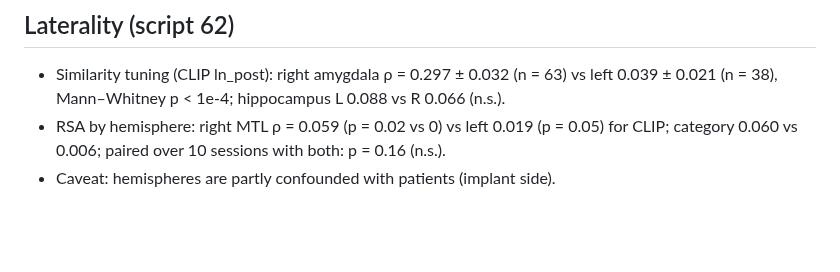
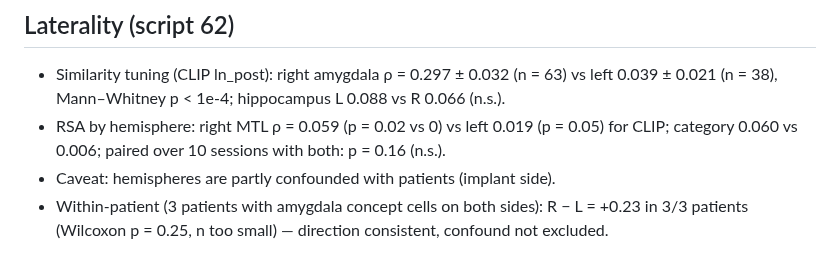
Before and after one commit to sunkalpchandra/memoranda, a Markdown page: docs/results.md, the part around the change. GitHub-like rendering; blank space fills up the shorter version.

Commit message:
docs: within-patient laterality note

```diff
--- a/docs/results.md
+++ b/docs/results.md
@@ -201,3 +201,5 @@ they showed at the time of writing and how to read them.
 - RSA by hemisphere: right MTL ρ = 0.059 (p = 0.02 vs 0) vs left 0.019 (p = 0.05) for CLIP;
   category 0.060 vs 0.006; paired over 10 sessions with both: p = 0.16 (n.s.).
 - Caveat: hemispheres are partly confounded with patients (implant side).
+- Within-patient (3 patients with amygdala concept cells on both sides): R − L = +0.23 in
+  3/3 patients (Wilcoxon p = 0.25, n too small) — direction consistent, confound not excluded.
```
